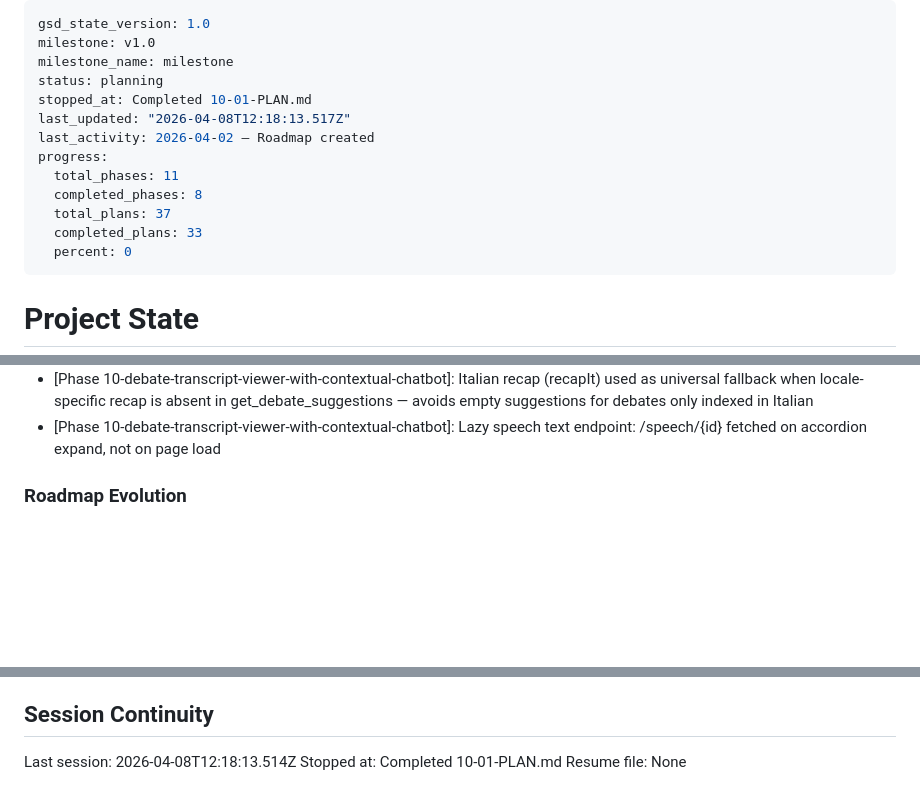
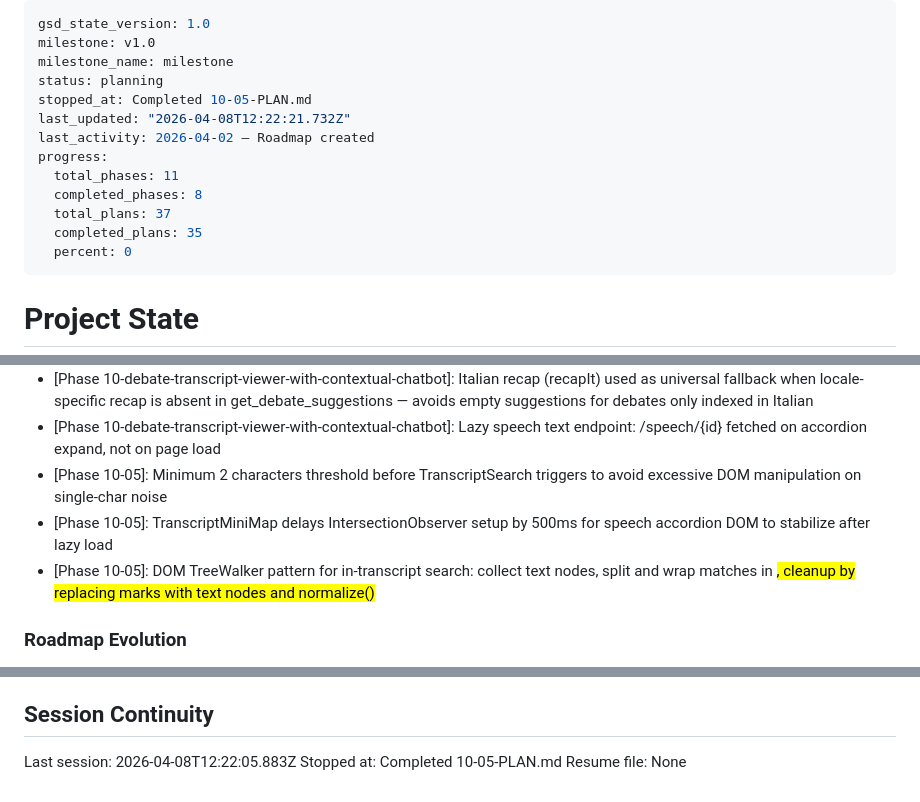
Before and after one commit to Emeierkeio/thesis-ParliamentRAG, a Markdown page: .planning/STATE.md, 3 parts joined by grey strips. Drawn GitHub-style; blank space fills up the shorter version.

Commit message:
docs(10-05): complete transcript search and mini-map plan
- TranscriptSearch: DOM TreeWalker text highlighting with match count and navigation
- TranscriptMiniMap: IntersectionObserver phase tracking with proportional blocks
- STATE.md: updated progress to 92%, recorded metrics, added decisions
- ROADMAP.md: phase 10 progress updated (4 of 6 plans complete)

```diff
--- a/.planning/STATE.md
+++ b/.planning/STATE.md
@@ -3,14 +3,14 @@ gsd_state_version: 1.0
 milestone: v1.0
 milestone_name: milestone
 status: planning
-stopped_at: Completed 10-01-PLAN.md
-last_updated: "2026-04-08T12:18:13.517Z"
+stopped_at: Completed 10-05-PLAN.md
+last_updated: "2026-04-08T12:22:21.732Z"
 last_activity: 2026-04-02 — Roadmap created
 progress:
   total_phases: 11
   completed_phases: 8
   total_plans: 37
-  completed_plans: 33
+  completed_plans: 35
   percent: 0
 ---
 
@@ -161,6 +163,9 @@ Recent decisions affecting current work:
 - [Phase 10-02]: Transcript i18n namespace placed as sibling to Timeline in both locale files with 26 keys
 - [Phase 10-debate-transcript-viewer-with-contextual-chatbot]: Italian recap (recapIt) used as universal fallback when locale-specific recap is absent in get_debate_suggestions — avoids empty suggestions for debates only indexed in Italian
 - [Phase 10-debate-transcript-viewer-with-contextual-chatbot]: Lazy speech text endpoint: /speech/{id} fetched on accordion expand, not on page load
+- [Phase 10-05]: Minimum 2 characters threshold before TranscriptSearch triggers to avoid excessive DOM manipulation on single-char noise
+- [Phase 10-05]: TranscriptMiniMap delays IntersectionObserver setup by 500ms for speech accordion DOM to stabilize after lazy load
+- [Phase 10-05]: DOM TreeWalker pattern for in-transcript search: collect text nodes, split and wrap matches in <mark data-search-highlight>, cleanup by replacing marks with text nodes and normalize()
 
 ### Roadmap Evolution
 
@@ -183,6 +188,6 @@ None yet.
 
 ## Session Continuity
 
-Last session: 2026-04-08T12:18:13.514Z
-Stopped at: Completed 10-01-PLAN.md
+Last session: 2026-04-08T12:22:05.883Z
+Stopped at: Completed 10-05-PLAN.md
 Resume file: None
```
Also changed, not shown: other parts of .planning/STATE.md (+2 -0 lines), .planning/ROADMAP.md (+1 -1 lines), 1 other file.
